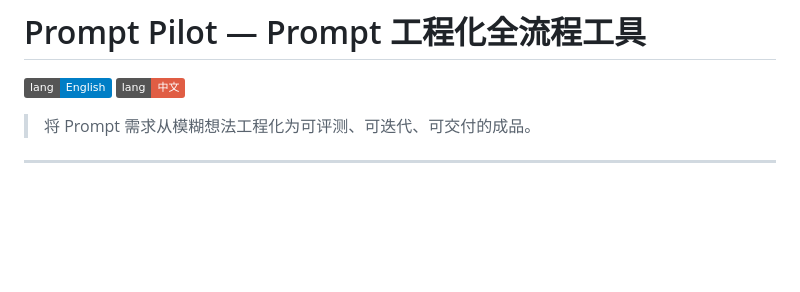
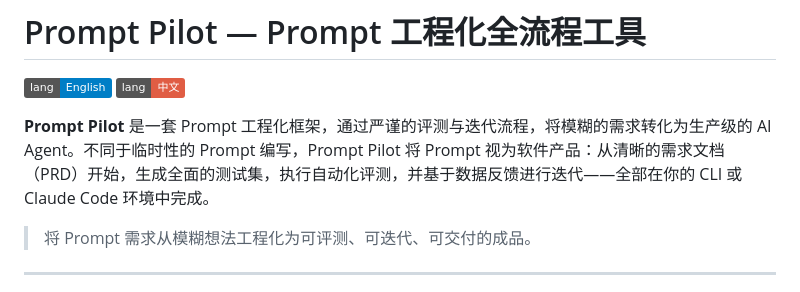
Before and after one commit to PompeiiChan/PromptPilot, a Markdown page: README_CN.md, the part around the change. GitHub-like rendering; badges without logos; blank space fills up the shorter version.

```diff
--- a/README_CN.md
+++ b/README_CN.md
@@ -1,6 +1,8 @@
 # Prompt Pilot — Prompt 工程化全流程工具
 
 [![English](https://img.shields.io/badge/lang-English-blue.svg)](README.md) [![中文](https://img.shields.io/badge/lang-中文-red.svg)](README_CN.md)
+
+**Prompt Pilot** 是一套 Prompt 工程化框架，通过严谨的评测与迭代流程，将模糊的需求转化为生产级的 AI Agent。不同于临时性的 Prompt 编写，Prompt Pilot 将 Prompt 视为软件产品：从清晰的需求文档（PRD）开始，生成全面的测试集，执行自动化评测，并基于数据反馈进行迭代——全部在你的 CLI 或 Claude Code 环境中完成。
 
 > 将 Prompt 需求从模糊想法工程化为可评测、可迭代、可交付的成品。
 
```
Also changed, not shown: README.md (+2 -0 lines).
